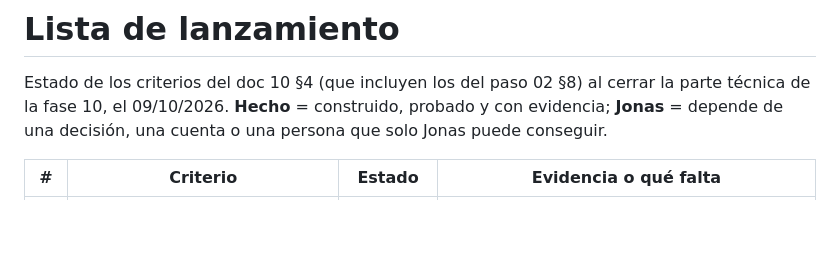
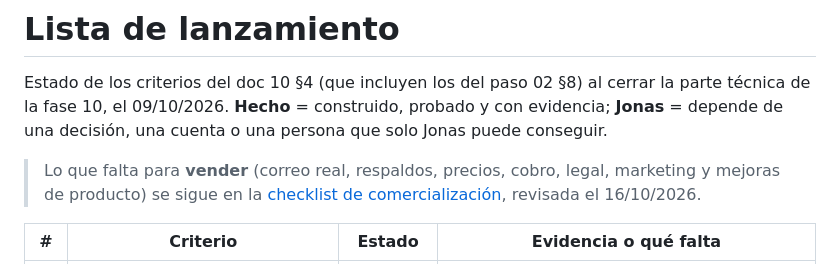
Before and after one commit to JonasJavier/Sistemas-de-prestamos, a Markdown page: docs/operacion/lanzamiento.md, the part around the change. Drawn GitHub-style; blank space fills up the shorter version.

```diff
--- a/docs/operacion/lanzamiento.md
+++ b/docs/operacion/lanzamiento.md
@@ -1,6 +1,8 @@
 # Lista de lanzamiento
 
 Estado de los criterios del doc 10 §4 (que incluyen los del paso 02 §8) al cerrar la parte técnica de la fase 10, el 09/10/2026. **Hecho** = construido, probado y con evidencia; **Jonas** = depende de una decisión, una cuenta o una persona que solo Jonas puede conseguir.
+
+> Lo que falta para **vender** (correo real, respaldos, precios, cobro, legal, marketing y mejoras de producto) se sigue en la [checklist de comercialización](comercializacion.md), revisada el 16/10/2026.
 
 | # | Criterio | Estado | Evidencia o qué falta |
 | --- | --- | --- | --- |
```
Also changed, not shown: docs/operacion/comercializacion.md (added, +92 -0 lines).
